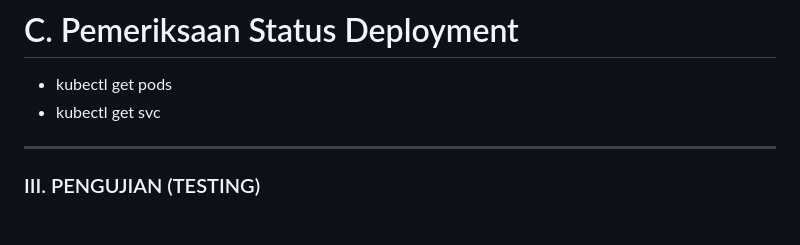
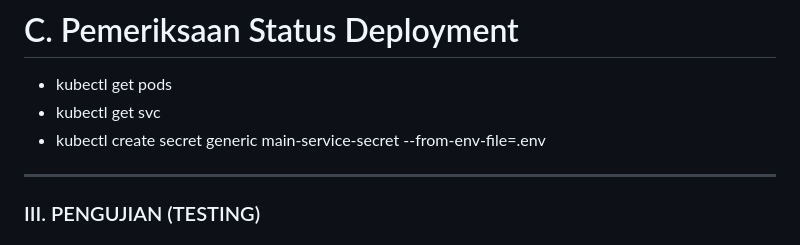
Before and after one commit to rachstufff/UAS_Service_DockerxKubernetes, a Markdown page: README.md, the part around the change. GitHub-like rendering.

Commit message:
Add command to create deployment secret

```diff
--- a/README.md
+++ b/README.md
@@ -57,7 +57,7 @@
 # C. Pemeriksaan Status Deployment
 + kubectl get pods
 + kubectl get svc
-
++ kubectl create secret generic main-service-secret --from-env-file=.env
 ---
 
 ### III. PENGUJIAN (TESTING)
```
